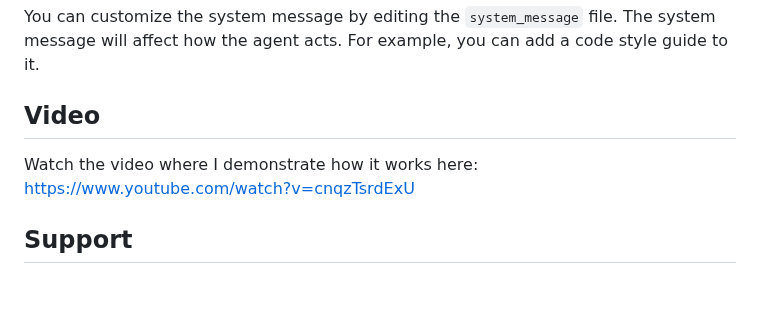
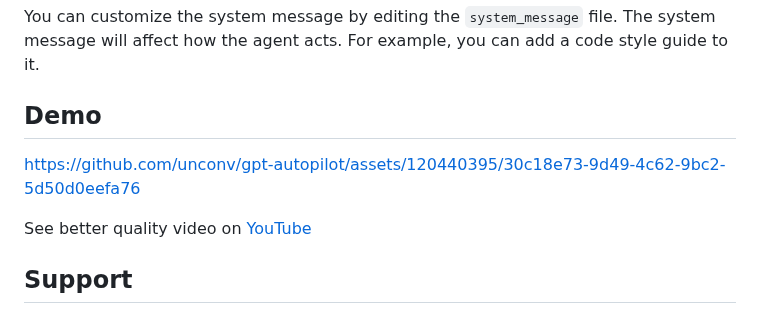
Before and after one commit to unconv/gpt-autopilot, a Markdown page: README.md, the part around the change. GitHub-like rendering; blank space fills up the shorter version.

Commit message:
added demo video

```diff
--- a/README.md
+++ b/README.md
@@ -84,9 +84,11 @@ All versions and version iterations are stored in separate folders in the `versi
 
 You can customize the system message by editing the `system_message` file. The system message will affect how the agent acts. For example, you can add a code style guide to it.
 
-## Video
+## Demo
 
-Watch the video where I demonstrate how it works here: https://www.youtube.com/watch?v=cnqzTsrdExU
+https://github.com/unconv/gpt-autopilot/assets/120440395/30c18e73-9d49-4c62-9bc2-5d50d0eefa76
+
+See better quality video on [YouTube](https://www.youtube.com/watch?v=xyUqQ5b_7DE)
 
 ## Support
 
```
